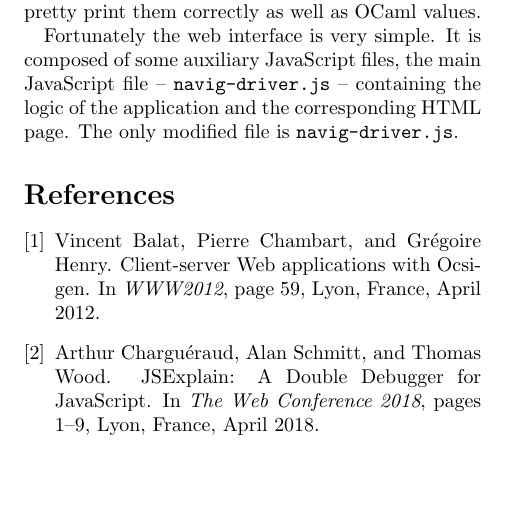
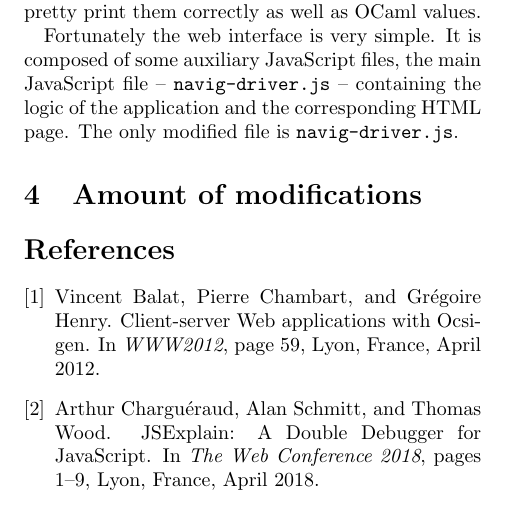
Before and after one commit to Docteur-Lalla/mlexplain-paper, a LaTeX paper (paper.tex): part of page 4 of 4, cut so that both start at the same text, the shorter picture padded with empty space. Compiled offline with pdfLaTeX.

```diff
--- a/paper.tex
+++ b/paper.tex
@@ -259,6 +259,10 @@
 containing the logic of the application and the corresponding HTML page. The
 only modified file is \texttt{navig-driver.js}.
 
+\section{Amount of modifications}
+
+
+
 \bibliographystyle{plain}
 \bibliography{biblio}
 
```
Also changed, not shown: 1 other file.
